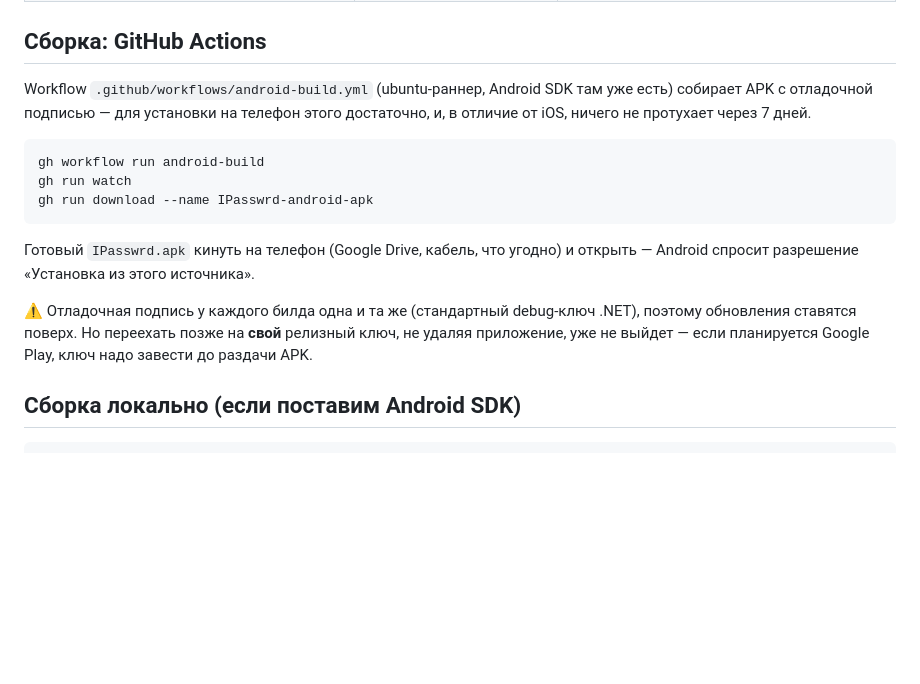
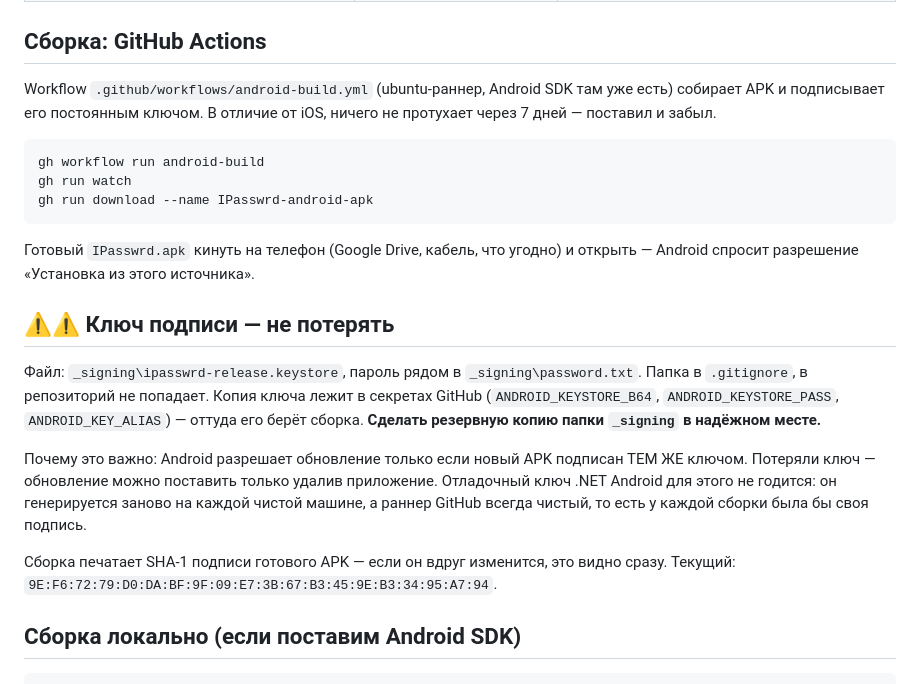
Before and after one commit to yoyoloxxx/ipasswrd, a Markdown page: README-Android.md, the part around the change. GitHub-like rendering; blank space fills up the shorter version.

Commit message:
README-Android: раздел про ключ подписи и его SHA-1
Claude-Session: https://claude.ai/code/session_01UHoJwSzvMtWfhRHTi2DwuJ

````diff
--- a/README-Android.md
+++ b/README-Android.md
@@ -25,8 +25,8 @@
 ## Сборка: GitHub Actions
 
 Workflow `.github/workflows/android-build.yml` (ubuntu-раннер, Android SDK там уже есть)
-собирает APK с отладочной подписью — для установки на телефон этого достаточно,
-и, в отличие от iOS, ничего не протухает через 7 дней.
+собирает APK и подписывает его постоянным ключом. В отличие от iOS, ничего не протухает
+через 7 дней — поставил и забыл.
 
 ```
 gh workflow run android-build
@@ -37,9 +37,20 @@ gh run download --name IPasswrd-android-apk
 Готовый `IPasswrd.apk` кинуть на телефон (Google Drive, кабель, что угодно) и открыть —
 Android спросит разрешение «Установка из этого источника».
 
-⚠ Отладочная подпись у каждого билда одна и та же (стандартный debug-ключ .NET), поэтому
-обновления ставятся поверх. Но переехать позже на **свой** релизный ключ, не удаляя
-приложение, уже не выйдет — если планируется Google Play, ключ надо завести до раздачи APK.
+## ⚠⚠ Ключ подписи — не потерять
+
+Файл: `_signing\ipasswrd-release.keystore`, пароль рядом в `_signing\password.txt`.
+Папка в `.gitignore`, в репозиторий не попадает. Копия ключа лежит в секретах GitHub
+(`ANDROID_KEYSTORE_B64`, `ANDROID_KEYSTORE_PASS`, `ANDROID_KEY_ALIAS`) — оттуда его берёт
+сборка. **Сделать резервную копию папки `_signing` в надёжном месте.**
+
+Почему это важно: Android разрешает обновление только если новый APK подписан ТЕМ ЖЕ
+ключом. Потеряли ключ — обновление можно поставить только удалив приложение. Отладочный
+ключ .NET Android для этого не годится: он генерируется заново на каждой чистой машине,
+а раннер GitHub всегда чистый, то есть у каждой сборки была бы своя подпись.
+
+Сборка печатает SHA-1 подписи готового APK — если он вдруг изменится, это видно сразу.
+Текущий: `9E:F6:72:79:D0:DA:BF:9F:09:E7:3B:67:B3:45:9E:B3:34:95:A7:94`.
 
 ## Сборка локально (если поставим Android SDK)
 
````
